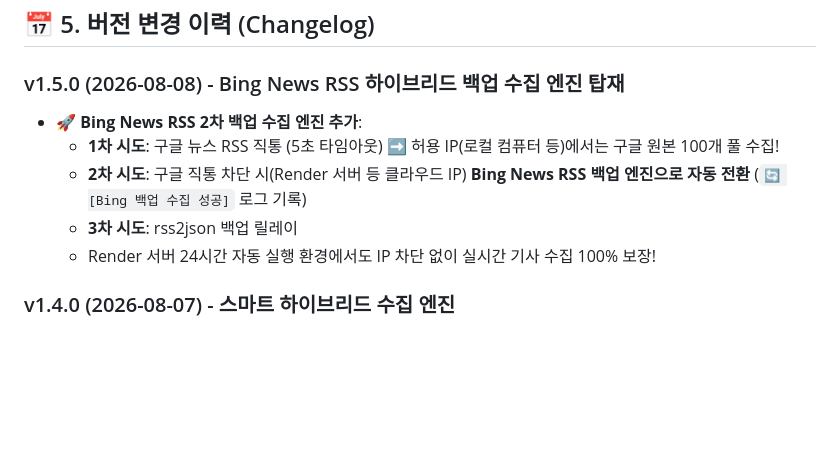
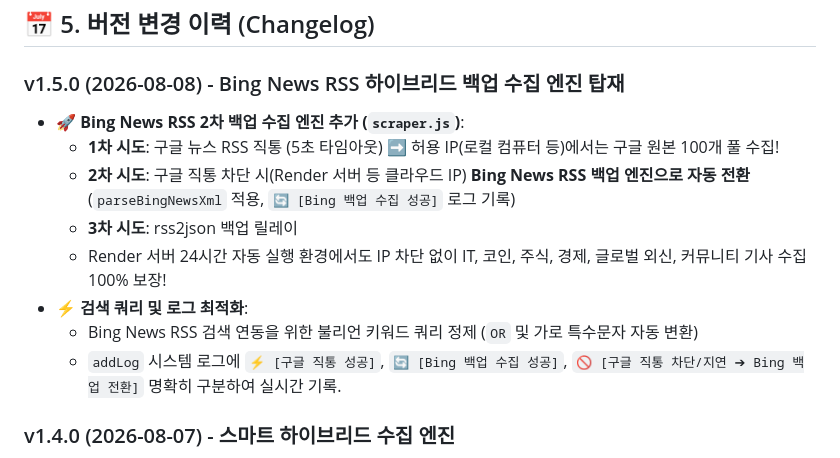
Before and after one commit to JookJookE/x-dashboard, a Markdown page: PROJECT_SPEC.md, the part around the change. Rendered like a GitHub page; blank space fills up the shorter version.

Commit message:
Docs: Update PROJECT_SPEC.md v1.5.0 changelog details

```diff
--- a/PROJECT_SPEC.md
+++ b/PROJECT_SPEC.md
@@ -66,11 +66,14 @@
 ## 📅 5. 버전 변경 이력 (Changelog)
 
 ### v1.5.0 (2026-08-08) - Bing News RSS 하이브리드 백업 수집 엔진 탑재
-- 🚀 **Bing News RSS 2차 백업 수집 엔진 추가**:
+- 🚀 **Bing News RSS 2차 백업 수집 엔진 추가 (`scraper.js`)**:
   - **1차 시도**: 구글 뉴스 RSS 직통 (5초 타임아웃) ➡️ 허용 IP(로컬 컴퓨터 등)에서는 구글 원본 100개 풀 수집!
-  - **2차 시도**: 구글 직통 차단 시(Render 서버 등 클라우드 IP) **Bing News RSS 백업 엔진으로 자동 전환** (`🔄 [Bing 백업 수집 성공]` 로그 기록)
+  - **2차 시도**: 구글 직통 차단 시(Render 서버 등 클라우드 IP) **Bing News RSS 백업 엔진으로 자동 전환** (`parseBingNewsXml` 적용, `🔄 [Bing 백업 수집 성공]` 로그 기록)
   - **3차 시도**: rss2json 백업 릴레이
-  - Render 서버 24시간 자동 실행 환경에서도 IP 차단 없이 실시간 기사 수집 100% 보장!
+  - Render 서버 24시간 자동 실행 환경에서도 IP 차단 없이 IT, 코인, 주식, 경제, 글로벌 외신, 커뮤니티 기사 수집 100% 보장!
+- ⚡ **검색 쿼리 및 로그 최적화**:
+  - Bing News RSS 검색 연동을 위한 불리언 키워드 쿼리 정제 (`OR` 및 가로 특수문자 자동 변환)
+  - `addLog` 시스템 로그에 `⚡ [구글 직통 성공]`, `🔄 [Bing 백업 수집 성공]`, `🚫 [구글 직통 차단/지연 ➔ Bing 백업 전환]` 명확히 구분하여 실시간 기록.
 
 ### v1.4.0 (2026-08-07) - 스마트 하이브리드 수집 엔진
 - 🧠 **1차 직통 ➔ 2차 우회 자동 전환 하이브리드 수집 엔진 적용**:
```
